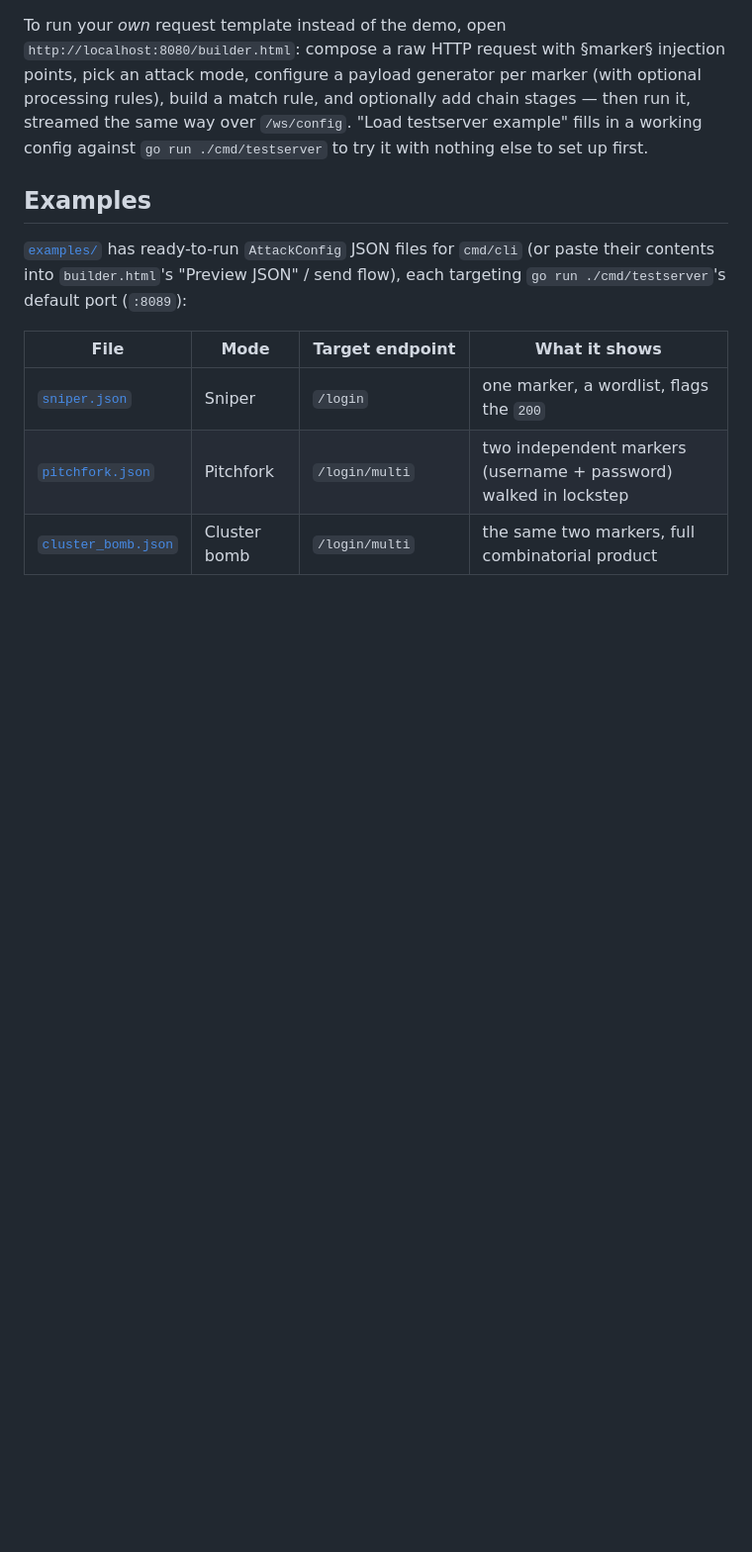
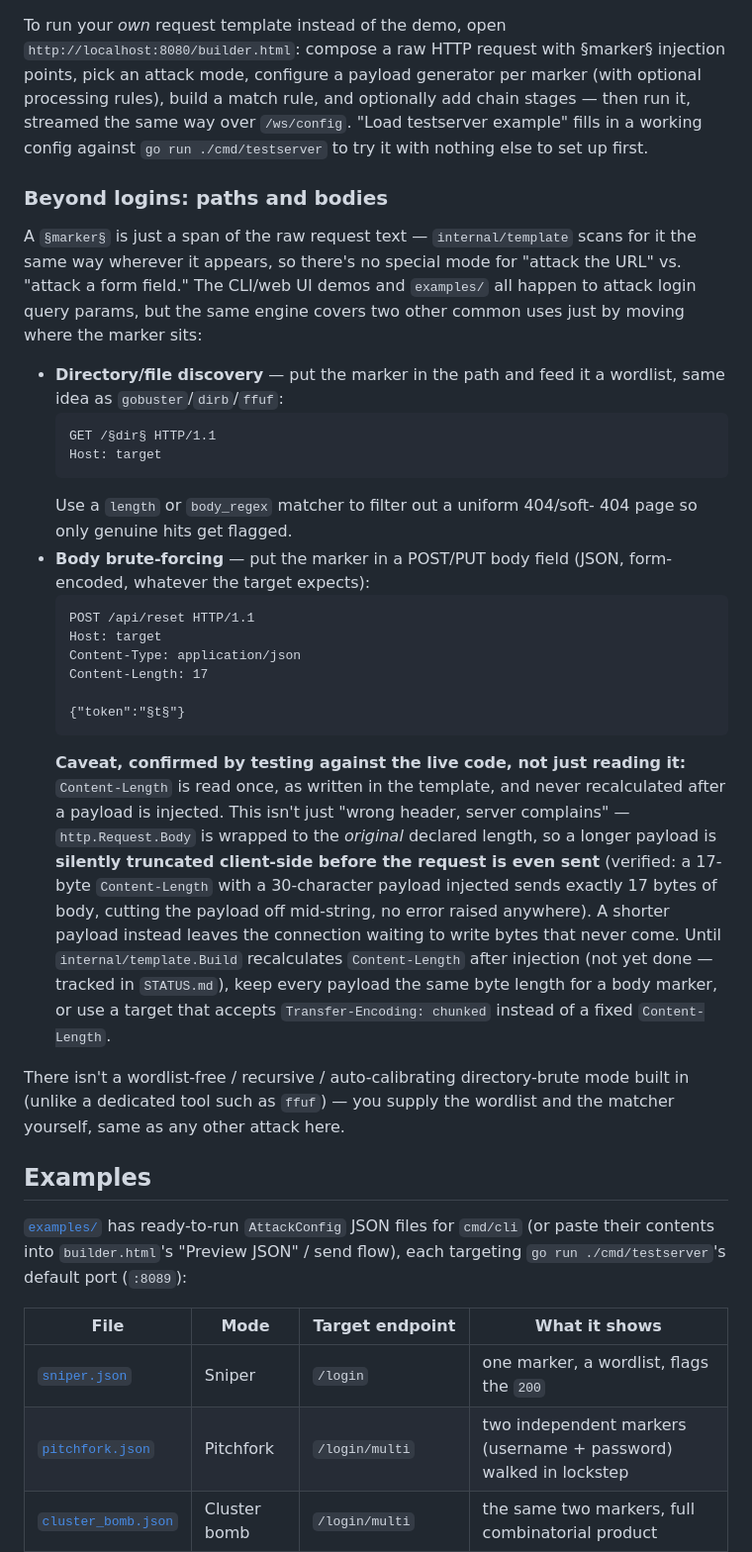
Before and after one commit to mahmoudsaiidy/burp-intruder-clone, a Markdown page: README.md, the part around one of its changes. Shown at 99% size. GitHub-like rendering; blank space fills up the shorter version.

````diff
--- a/README.md
+++ b/README.md
@@ -140,6 +146,51 @@ generator per marker (with optional processing rules), build a match rule,
 and optionally add chain stages — then run it, streamed the same way over
 `/ws/config`. "Load testserver example" fills in a working config against
 `go run ./cmd/testserver` to try it with nothing else to set up first.
+
+### Beyond logins: paths and bodies
+
+A `§marker§` is just a span of the raw request text — `internal/template`
+scans for it the same way wherever it appears, so there's no special mode
+for "attack the URL" vs. "attack a form field." The CLI/web UI demos and
+`examples/` all happen to attack login query params, but the same engine
+covers two other common uses just by moving where the marker sits:
+
+- **Directory/file discovery** — put the marker in the path and feed it a
+  wordlist, same idea as `gobuster`/`dirb`/`ffuf`:
+  ```
+  GET /§dir§ HTTP/1.1
+  Host: target
+  ```
+  Use a `length` or `body_regex` matcher to filter out a uniform 404/soft-
+  404 page so only genuine hits get flagged.
+- **Body brute-forcing** — put the marker in a POST/PUT body field
+  (JSON, form-encoded, whatever the target expects):
+  ```
+  POST /api/reset HTTP/1.1
+  Host: target
+  Content-Type: application/json
+  Content-Length: 17
+
+  {"token":"§t§"}
+  ```
+  **Caveat, confirmed by testing against the live code, not just reading
+  it:** `Content-Length` is read once, as written in the template, and
+  never recalculated after a payload is injected. This isn't just "wrong
+  header, server complains" — `http.Request.Body` is wrapped to the
+  *original* declared length, so a longer payload is **silently truncated
+  client-side before the request is even sent** (verified: a 17-byte
+  `Content-Length` with a 30-character payload injected sends exactly 17
+  bytes of body, cutting the payload off mid-string, no error raised
+  anywhere). A shorter payload instead leaves the connection waiting to
+  write bytes that never come. Until `internal/template.Build`
+  recalculates `Content-Length` after injection (not yet done — tracked in
+  `STATUS.md`), keep every payload the same byte length for a body marker,
+  or use a target that accepts `Transfer-Encoding: chunked` instead of a
+  fixed `Content-Length`.
+
+There isn't a wordlist-free / recursive / auto-calibrating directory-brute
+mode built in (unlike a dedicated tool such as `ffuf`) — you supply the
+wordlist and the matcher yourself, same as any other attack here.
 
 ## Examples
 
````
Also changed, not shown: other parts of README.md (+6 -0 lines), STATUS.md (+40 -8 lines).
